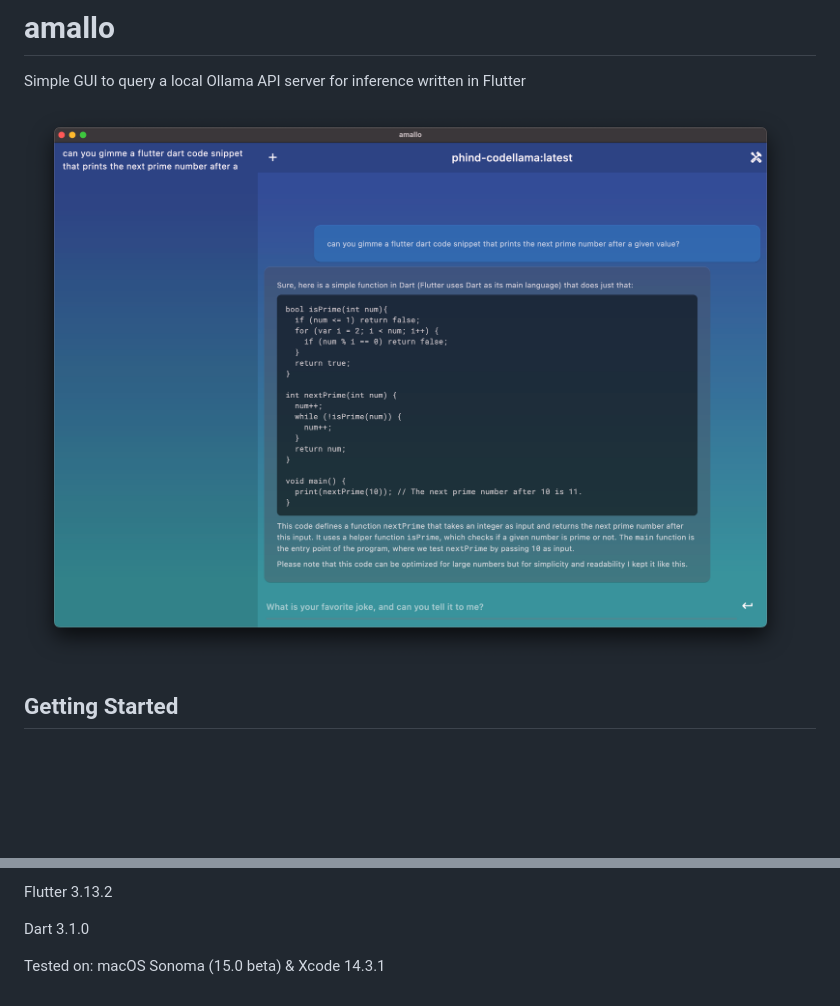
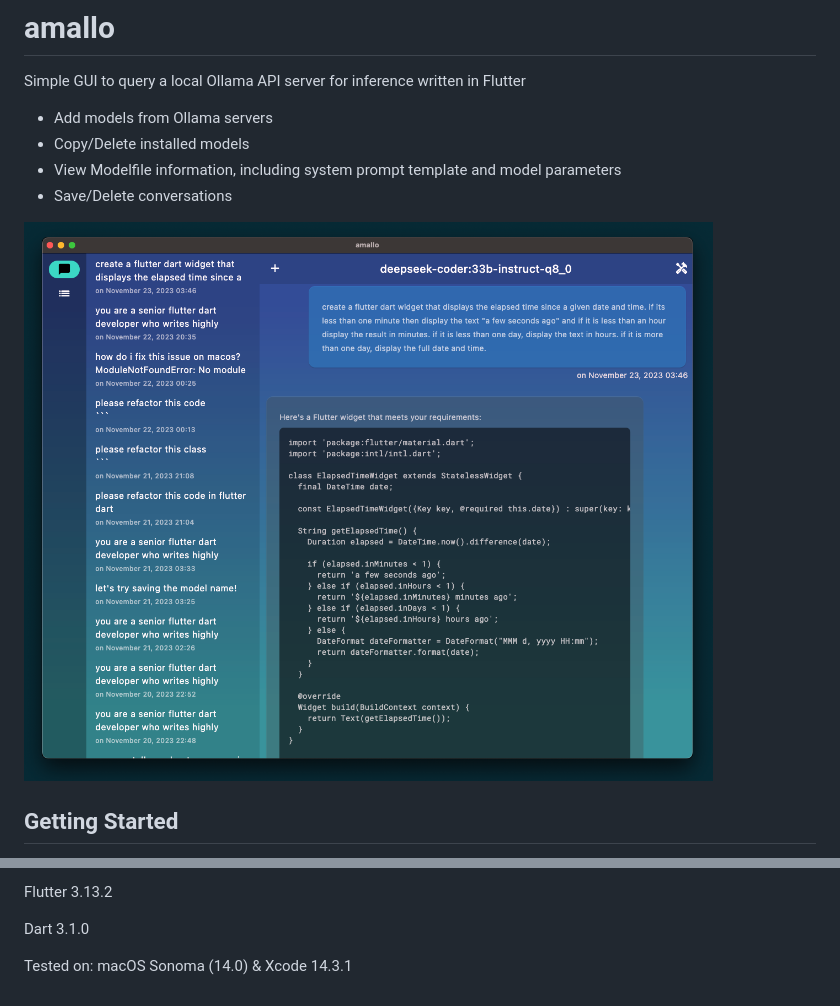
Before and after one commit to mthongvanh/amallo, a Markdown page: README.md, 2 parts joined by grey strips. Rendered like a GitHub page; pictures changed too: screenshot.png; blank space fills up the shorter version.

```diff
--- a/README.md
+++ b/README.md
@@ -1,6 +1,10 @@
 # amallo
 
 Simple GUI to query a local Ollama API server for inference written in Flutter
+- Add models from Ollama servers
+- Copy/Delete installed models
+- View Modelfile information, including system prompt template and model parameters
+- Save/Delete conversations
 
 ![screenshot](/screenshot.png)
 
@@ -24,4 +28,4 @@ Flutter 3.13.2
 Dart 3.1.0
 
 Tested on:
-macOS Sonoma (15.0 beta) & Xcode 14.3.1
+macOS Sonoma (14.0) & Xcode 14.3.1
```
Also changed, not shown: 2 other files.
